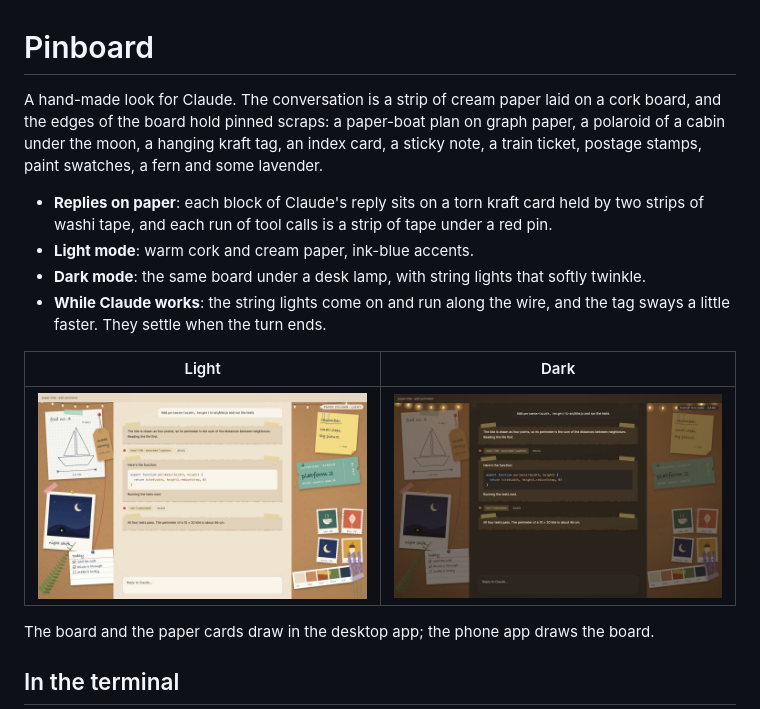
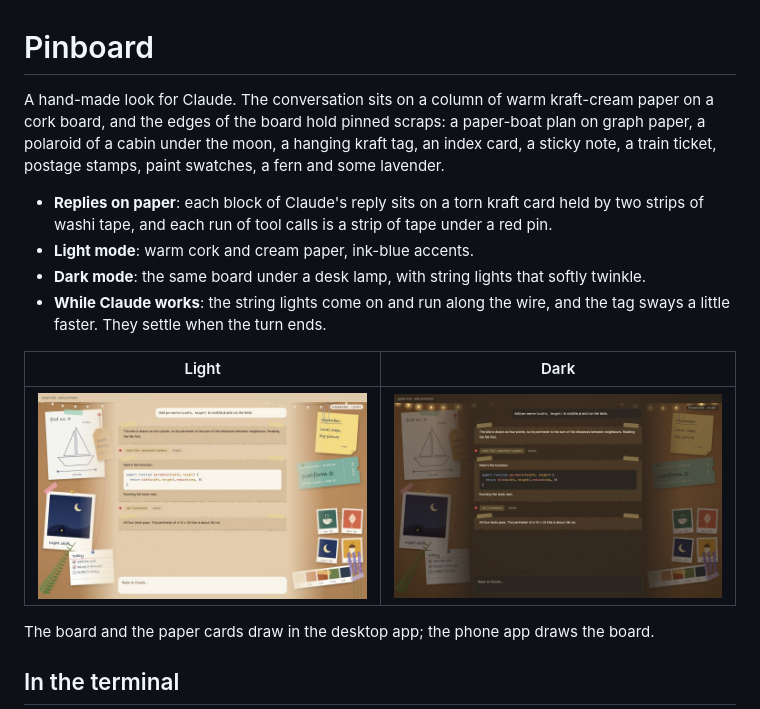
Before and after one commit to zjlgdx/claude-theme-pinboard, a Markdown page: README.md, the part around the change. Rendered like a GitHub page; pictures changed too: docs/dark.jpg, docs/light.jpg.

```diff
--- a/README.md
+++ b/README.md
@@ -1,6 +1,6 @@
 # Pinboard
 
-A hand-made look for Claude. The conversation is a strip of cream paper laid on a cork board, and the edges of the board hold pinned scraps: a paper-boat plan on graph paper, a polaroid of a cabin under the moon, a hanging kraft tag, an index card, a sticky note, a train ticket, postage stamps, paint swatches, a fern and some lavender.
+A hand-made look for Claude. The conversation sits on a column of warm kraft-cream paper on a cork board, and the edges of the board hold pinned scraps: a paper-boat plan on graph paper, a polaroid of a cabin under the moon, a hanging kraft tag, an index card, a sticky note, a train ticket, postage stamps, paint swatches, a fern and some lavender.
 
 - **Replies on paper**: each block of Claude's reply sits on a torn kraft card held by two strips of washi tape, and each run of tool calls is a strip of tape under a red pin.
 - **Light mode**: warm cork and cream paper, ink-blue accents.
```
Also changed, not shown: 2 other files.
